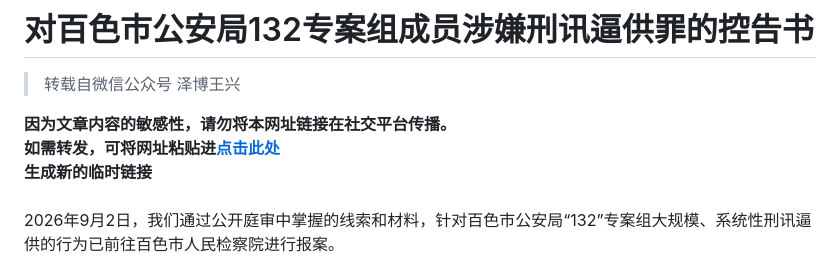
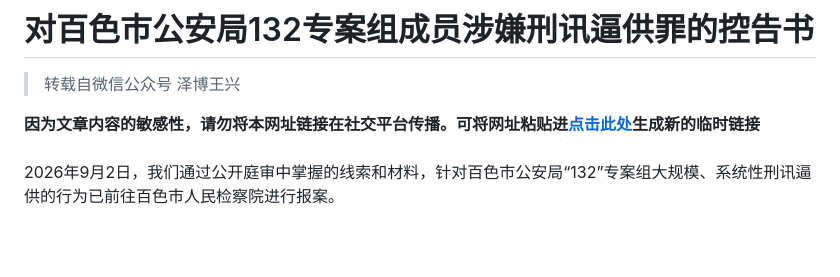
Before and after one commit to alkuopw/selb-website, a Markdown page: articles/zy/article-001.md, the part around the change. Rendered like a GitHub page; blank space fills up the shorter version.

Commit message:
Revise sensitive content warning in article-001.md

```diff
--- a/articles/zy/article-001.md
+++ b/articles/zy/article-001.md
@@ -2,7 +2,7 @@
 
 > 转载自微信公众号 泽博王兴
 
-**因为文章内容的敏感性，请勿将本网址链接在社交平台传播。<br>如需转发，可将网址粘贴进[点击此处](https://privatebin.net)<br>生成新的临时链接** <br><br>
+**因为文章内容的敏感性，请勿将本网址链接在社交平台传播。可将网址粘贴进[点击此处](https://privatebin.net)生成新的临时链接** <br><br>
 2026年9月2日，我们通过公开庭审中掌握的线索和材料，针对百色市公安局“132”专案组大规模、系统性刑讯逼供的行为已前往百色市人民检察院进行报案。<br><br>
 我们注意到，百色市公安局“132”专案组成员实施刑讯逼供的手法，与最高人民检察院在2024年发布的【“刘甲、刘乙恶势力犯罪集团侦查活动监督案”（检例第215号）最高检发布第五十三批指导性案例】中的情形高度类似。<br><br>
 根据【澎湃新闻报道典型案例：派出所教导员和民警借调专案组办案，为逼取口供对嫌犯实施限制饮食、限制睡眠，导致对方身体机能遭受严重损害，判决故意伤害罪】，派出所教导员和民警为逼取口供，在指定居所监视居住期间对嫌疑人实施限制饮食、限制睡眠等行为，导致嫌疑人患韦尼克脑病这一极为罕见的疾病，最终两名办案人员因涉嫌刑讯逼供被追究刑事责任，分别被判处有期徒刑三年六个月和二年五个月。而在百色市公安局“132”专案组办理的案件中，同样出现了相关人员被指居后患上韦尼克脑病的罕见情形。我们认为，刑讯逼供不应被现代法治所容。因此，现根据《中华人民共和国宪法》第41条、《刑事诉讼法》第110条、《警察法》第46条等法律规定，依法行使公民权利，提出控告。<br><br>
```
